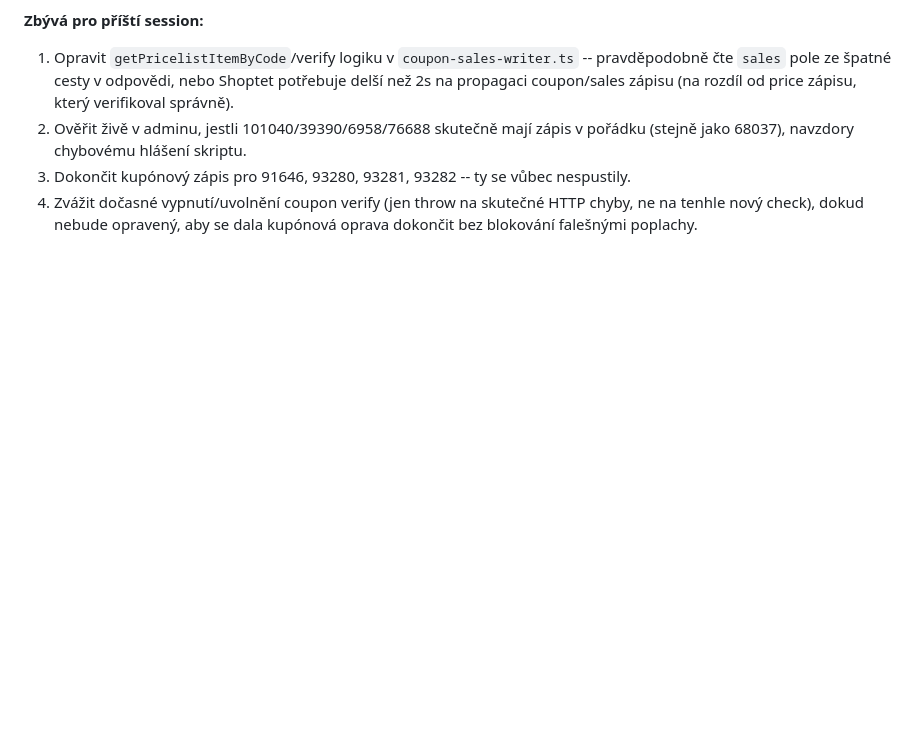
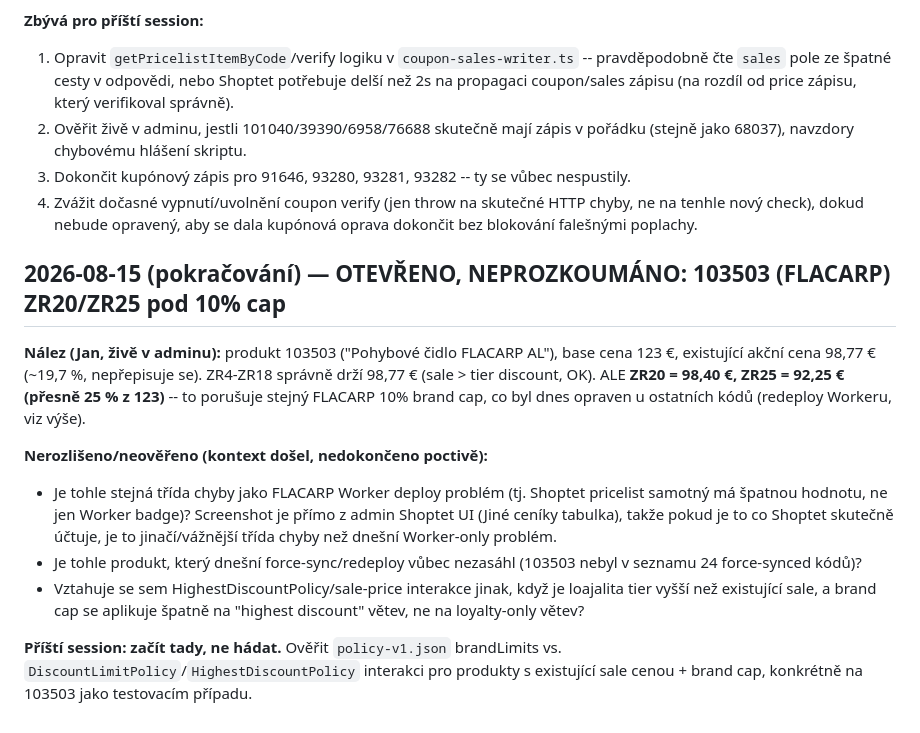
Before and after one commit to hlancaric-ship-it/okfish-pricing-engine, a Markdown page: docs/PROGRESS_LOG.md, the part around the change. Rendered like a GitHub page; blank space fills up the shorter version.

Commit message:
docs: log unresolved 103503 FLACARP cap violation, ruled out product-level override

```diff
--- a/docs/PROGRESS_LOG.md
+++ b/docs/PROGRESS_LOG.md
@@ -1104,3 +1104,28 @@ poplach, skutečný zápis je v pořádku.
 4. Zvážit dočasné vypnutí/uvolnění coupon verify (jen throw na skutečné HTTP
    chyby, ne na tenhle nový check), dokud nebude opravený, aby se dala
    kupónová oprava dokončit bez blokování falešnými poplachy.
+
+## 2026-08-15 (pokračování) — OTEVŘENO, NEPROZKOUMÁNO: 103503 (FLACARP) ZR20/ZR25 pod 10% cap
+
+**Nález (Jan, živě v adminu):** produkt 103503 ("Pohybové čidlo FLACARP AL"),
+base cena 123 €, existující akční cena 98,77 € (~19,7 %, nepřepisuje se).
+ZR4-ZR18 správně drží 98,77 € (sale > tier discount, OK). ALE **ZR20 = 98,40 €,
+ZR25 = 92,25 € (přesně 25 % z 123)** -- to porušuje stejný FLACARP 10% brand cap,
+co byl dnes opraven u ostatních kódů (redeploy Workeru, viz výše).
+
+**Nerozlišeno/neověřeno (kontext došel, nedokončeno poctivě):**
+- Je tohle stejná třída chyby jako FLACARP Worker deploy problém (tj. Shoptet
+  pricelist samotný má špatnou hodnotu, ne jen Worker badge)? Screenshot je
+  přímo z admin Shoptet UI (Jiné ceníky tabulka), takže pokud je to co Shoptet
+  skutečně účtuje, je to jinačí/vážnější třída chyby než dnešní Worker-only
+  problém.
+- Je tohle produkt, který dnešní force-sync/redeploy vůbec nezasáhl (103503
+  nebyl v seznamu 24 force-synced kódů)?
+- Vztahuje se sem HighestDiscountPolicy/sale-price interakce jinak, když je
+  loajalita tier vyšší než existující sale, a brand cap se aplikuje špatně
+  na "highest discount" větev, ne na loyalty-only větev?
+
+**Příští session: začít tady, ne hádat.** Ověřit `policy-v1.json` brandLimits
+vs. `DiscountLimitPolicy`/`HighestDiscountPolicy` interakci pro produkty
+s existující sale cenou + brand cap, konkrétně na 103503 jako testovacím
+případu.
```
